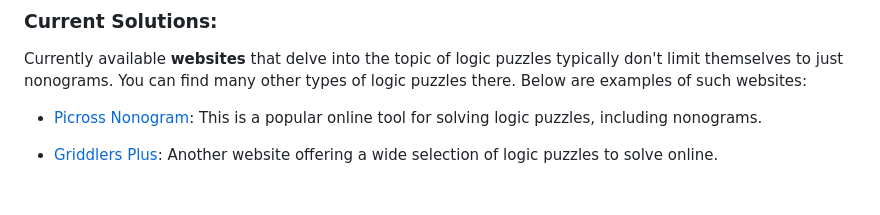
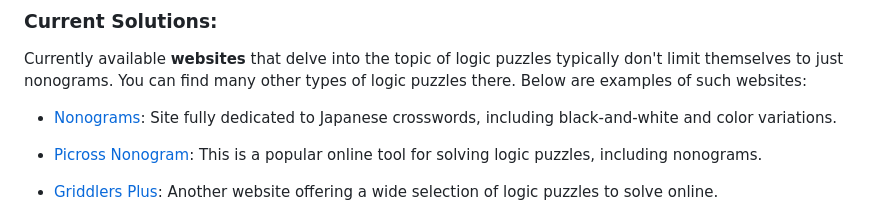
Before and after one commit to monpie3/nonogram, a Markdown page: README.md, the part around the change. GitHub-like rendering; blank space fills up the shorter version.

Commit message:
Add to readme another current solution

```diff
--- a/README.md
+++ b/README.md
@@ -19,6 +19,7 @@ This web application will be your go-to platform for generating logical puzzles
 
 ### Current Solutions:
 Currently available **websites** that delve into the topic of logic puzzles typically don't limit themselves to just nonograms. You can find many other types of logic puzzles there. Below are examples of such websites:
+* [Nonograms](https://www.nonograms.org/): Site fully dedicated to Japanese crosswords, including black-and-white and color variations.
 
 * [Picross Nonogram](https://www.puzzle-nonograms.com/): This is a popular online tool for solving logic puzzles, including nonograms.
 
```
